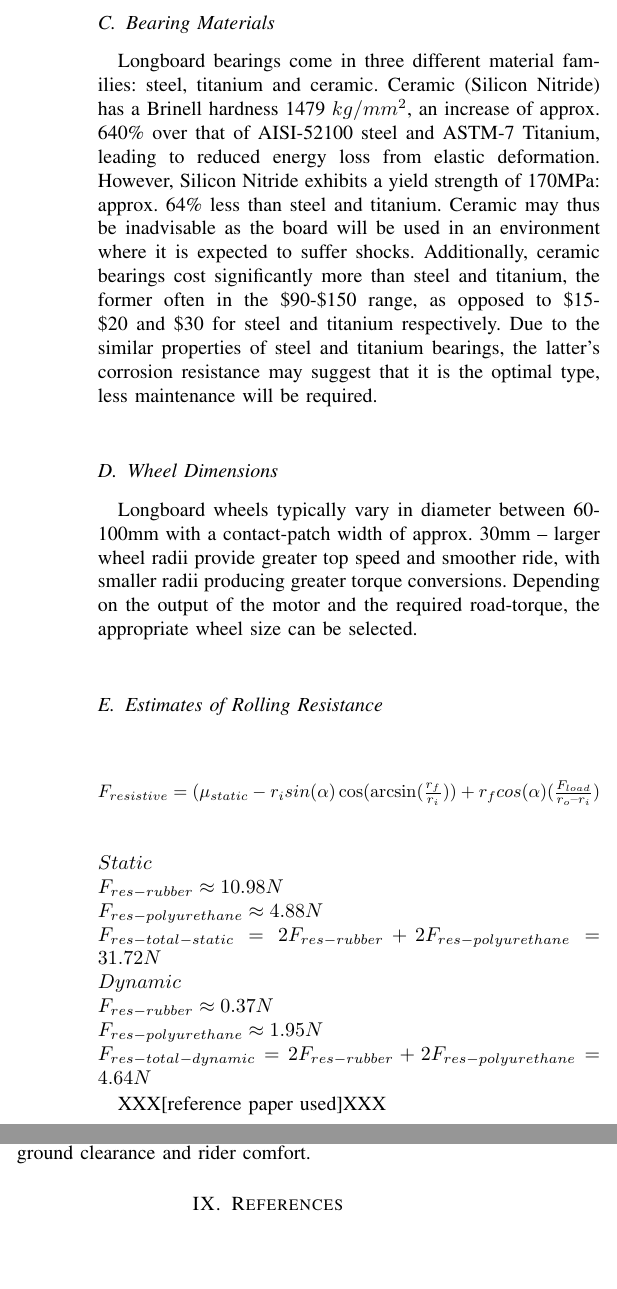
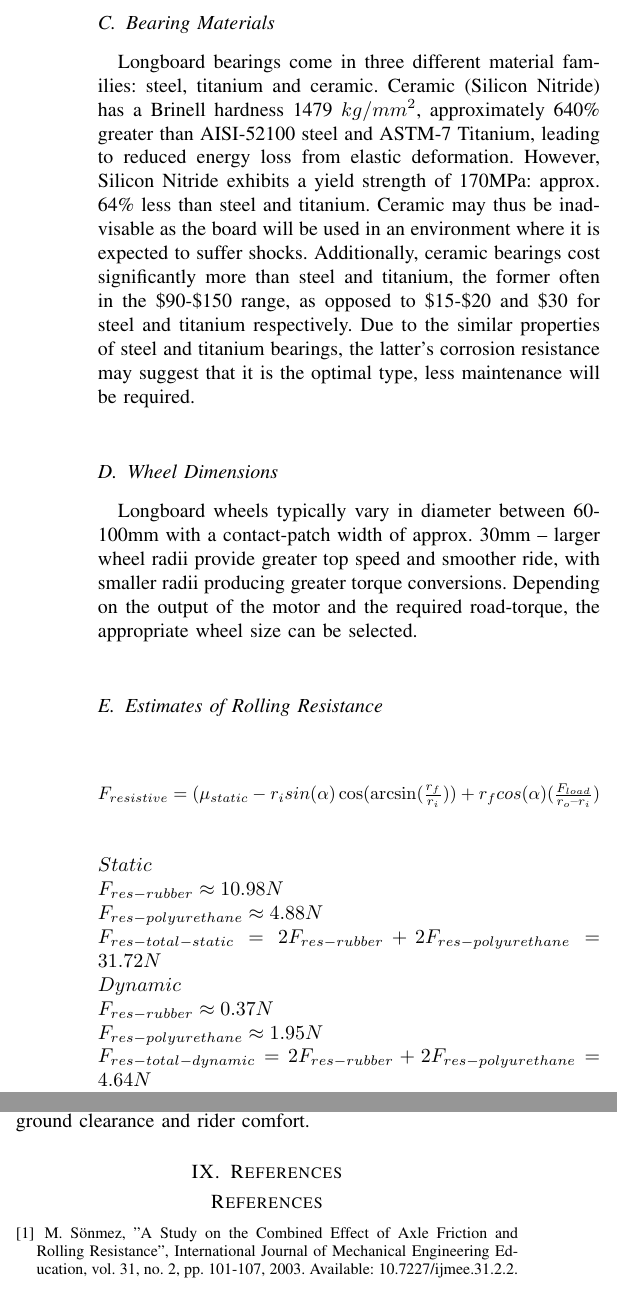
Before and after one commit to Ionsto/L2-DESIGN, a LaTeX paper (FEASIBILITY STUDY/Feasibility Report Draft.tex): two parts of the columns of pages 5 and 6 of 6, joined at a grey line, cut so that both start at the same text, the shorter picture padded with empty space. Compiled offline with pdfLaTeX.

Commit message:
Updates from Overleaf

```diff
--- a/FEASIBILITY STUDY/Feasibility Report Draft.tex
+++ b/FEASIBILITY STUDY/Feasibility Report Draft.tex
@@ -221,7 +221,7 @@
     \subsection{Wheel Materials}
         Longboard wheels are typically made from polyurethane, which achieve a $\mu$-rolling in the range 0.04-0.08. While this is sufficiently small to provide low rolling resistance, polyurethane also only provides a $\mu$-static of ~0.2, limiting the torque that can be transferred to the road surface. This can be improved by using rubber for the driven wheels as rubber achieves a $\mu$-static in the range of 0.35-0.45, providing an increase in torque transmitted of 75-125\%.
     \subsection{Bearing Materials}
-        Longboard bearings come in three different material families: steel, titanium and ceramic. Ceramic (Silicon Nitride) has a Brinell hardness 1479 $kg/mm^{2}$, an increase of approx. 640\% over that of AISI-52100 steel and ASTM-7 Titanium, leading to reduced energy loss from elastic deformation. However, Silicon Nitride exhibits a yield strength of 170MPa: approx. 64\% less than steel and titanium. Ceramic may thus be inadvisable as the board will be used in an environment where it is expected to suffer shocks. Additionally, ceramic bearings cost significantly more than steel and titanium, the former often in the \$90-\$150 range, as opposed to \$15-\$20 and \$30 for steel and titanium respectively. Due to the similar properties of steel and titanium bearings, the latter’s corrosion resistance may suggest that it is the optimal type, less maintenance will be required.
+        Longboard bearings come in three different material families: steel, titanium and ceramic. Ceramic (Silicon Nitride) has a Brinell hardness 1479 $kg/mm^{2}$, approximately 640\% greater than AISI-52100 steel and ASTM-7 Titanium, leading to reduced energy loss from elastic deformation. However, Silicon Nitride exhibits a yield strength of 170MPa: approx. 64\% less than steel and titanium. Ceramic may thus be inadvisable as the board will be used in an environment where it is expected to suffer shocks. Additionally, ceramic bearings cost significantly more than steel and titanium, the former often in the \$90-\$150 range, as opposed to \$15-\$20 and \$30 for steel and titanium respectively. Due to the similar properties of steel and titanium bearings, the latter’s corrosion resistance may suggest that it is the optimal type, less maintenance will be required.
     \subsection{Wheel Dimensions}
         Longboard wheels typically vary in diameter between 60-100mm with a contact-patch width of approx. 30mm – larger wheel radii provide greater top speed and smoother ride, with smaller radii producing greater torque conversions. Depending on the output of the motor and the required road-torque, the appropriate wheel size can be selected.
     \subsection{Estimates of Rolling Resistance}
@@ -238,8 +238,8 @@
     \\*F_{res-rubber} \approx 0.37N
     \\*F_{res-polyurethane} \approx 1.95N
     \\*F_{res-total-dynamic} = 2 F_{res-rubber} + 2 F_{res-polyurethane} = 4.64N$
+    \\*\cite{Combined_Resistance}
 
-    XXX[reference paper used]XXX
 
 \section{Control}
     \subsection{Overview}
@@ -303,5 +303,8 @@
 \section{Conclusion}
 From our research, a number of design conclusions have been drawn: a chain-drive and brushless DC motor were selected due to their optimal efficiency, while rubber wheels were settled on for the driven axle due to their improved grip over polyurethane. Titanium bearings offer a compromise between performance and durability, with the final component layout providing the optimal trade-off between efficiency, ground clearance and rider comfort.
 \section{References}
-
+\begin{thebibliography}{}
+    \bibitem{Combined_Resistance}
+    M. Sönmez, "A Study on the Combined Effect of Axle Friction and Rolling Resistance", International Journal of Mechanical Engineering Education, vol. 31, no. 2, pp. 101-107, 2003. Available: 10.7227/ijmee.31.2.2.
+\end{thebibliography}
 \end{document}
```
Also changed, not shown: FEASIBILITY STUDY/Feasibility Report Draft.tex (8 more changed lines).
